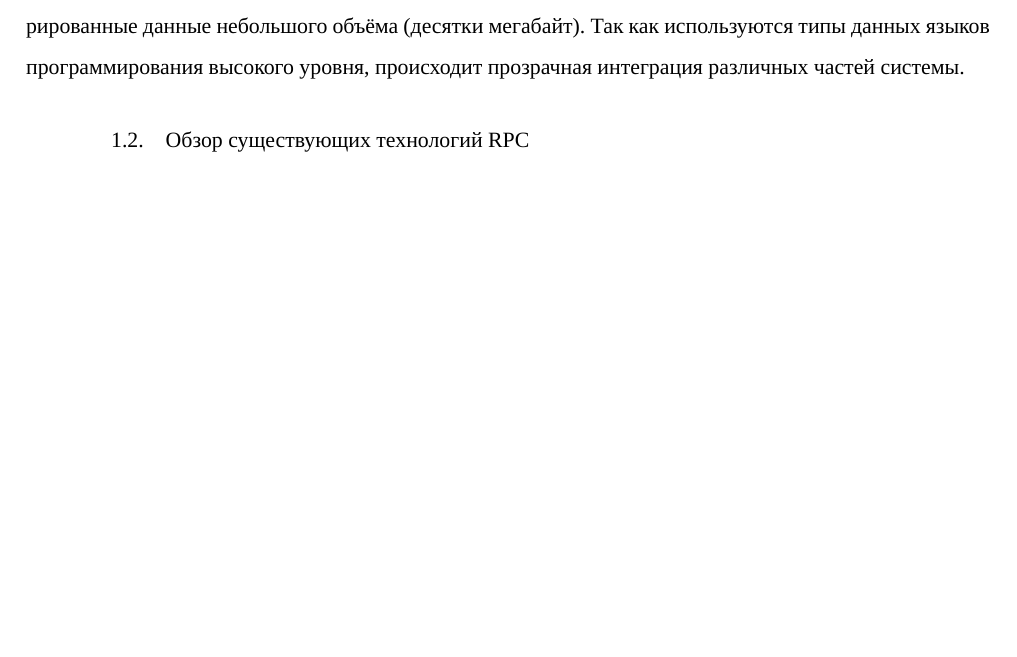
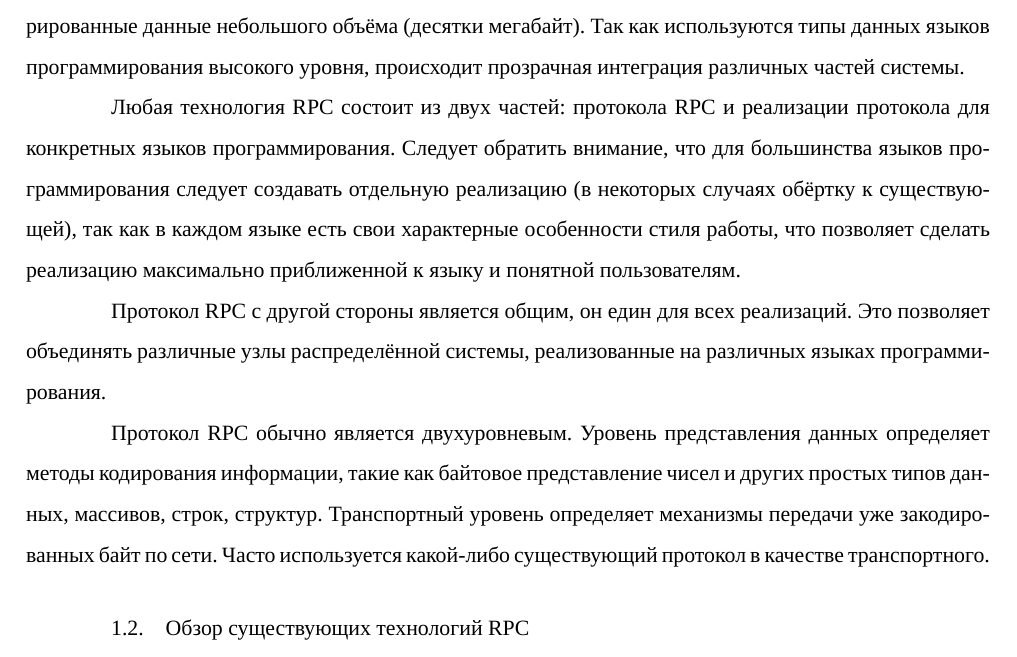
Before and after one commit to sarum9in/master_thesis, a LaTeX thesis (main.tex, which reads analysis.tex): part of page 7 of 11, cut so that both start at the same text, the shorter picture padded with empty space. Compiled offline with XeLaTeX.

Commit message:
Added RPC design.

```diff
--- a/analysis.tex
+++ b/analysis.tex
@@ -46,6 +46,26 @@ RPC позволяет передавать структурированные
 мегабайт). Так как используются типы данных языков программирования высокого
 уровня, происходит прозрачная интеграция различных частей системы.
 
+Любая технология RPC состоит из двух частей: протокола RPC и
+реализации протокола для конкретных языков программирования. Следует обратить
+внимание, что для большинства языков программирования следует создавать
+отдельную реализацию (в некоторых случаях обёртку к существующей),
+так как в каждом языке есть свои характерные особенности стиля работы,
+что позволяет сделать реализацию максимально приближенной к языку и понятной
+пользователям.
+
+Протокол RPC с другой стороны является общим, он един для всех реализаций.
+Это позволяет объединять различные узлы распределённой системы, реализованные
+на различных языках программирования.
+
+Протокол RPC обычно является двухуровневым.
+Уровень представления данных определяет методы кодирования информации,
+такие как байтовое представление чисел и других простых типов данных,
+массивов, строк, структур.
+Транспортный уровень определяет механизмы передачи уже закодированных байт
+по сети. Часто используется какой-либо существующий протокол в качестве
+транспортного.
+
 \section{Обзор существующих технологий RPC}
 \subsection{XML-RPC}
 \subsection{JSON-RPC}
```
